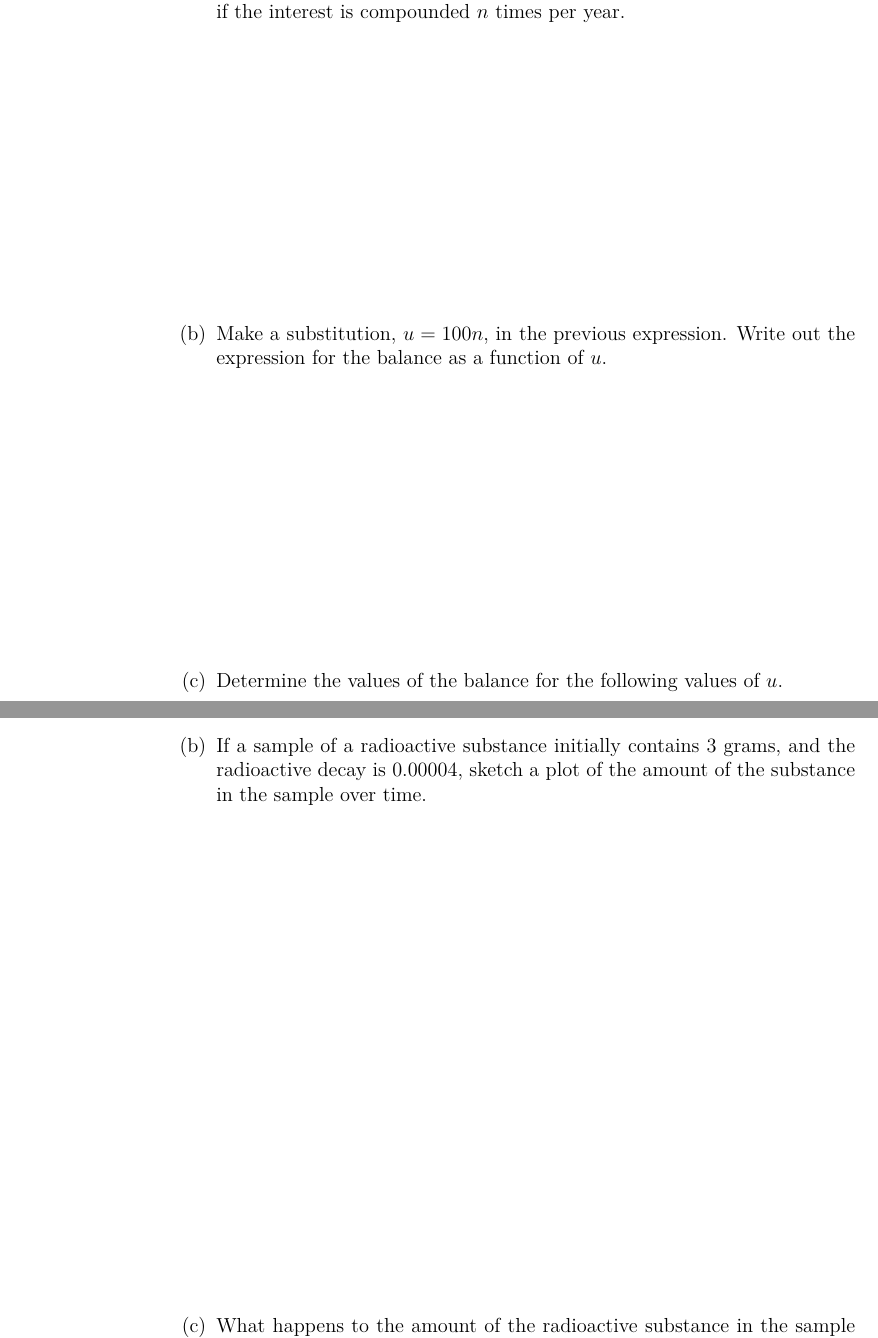
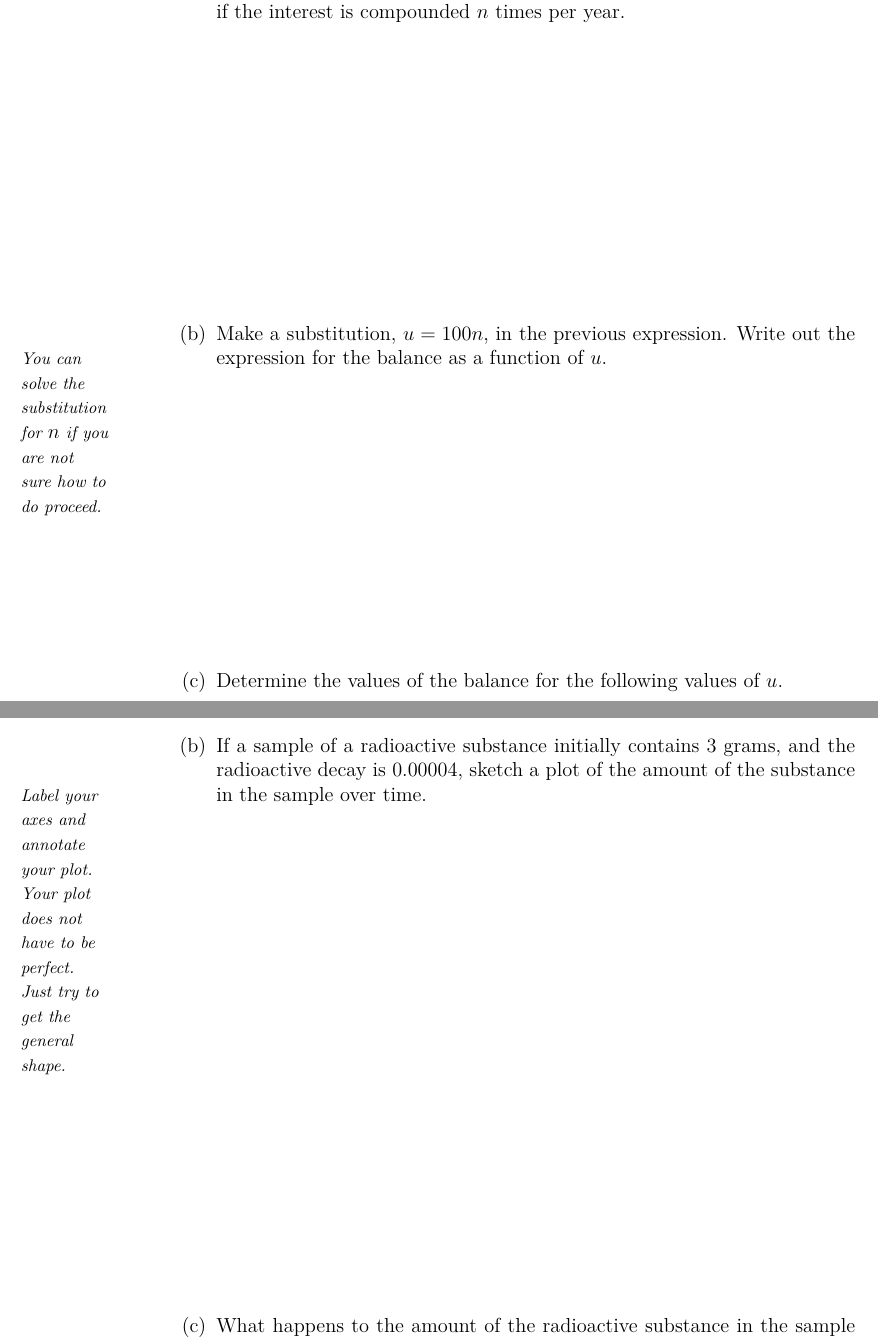
Before and after one commit to KellyBlack/Precalculus, a LaTeX thesis (labManual.tex, which reads exponentials/section_naturalExponential.tex): two parts of pages 118 and 120 of 267, joined at a grey line, cut so that both start at the same text. The pictures show the PDF file labManual.pdf that the author committed with the source.

Commit message:
Added some notes and cleaned up some of the language in the activity on the natural exponential

```diff
--- a/exponentials/section_naturalExponential.tex
+++ b/exponentials/section_naturalExponential.tex
@@ -57,6 +57,8 @@
   \item Make a substitution, $u=100n$, in the previous
     expression. Write out the expression for the balance as a function
     of $u$.
+    \sideNote{You can solve the substitution for $n$ if you are not
+      sure how to do proceed.}
     \vfill
   \item Determine the values of the balance for the following values
     of $u$.
@@ -93,6 +95,7 @@
   \begin{subproblem}
   \item Sketch a plot of the balance over time if 1\$ is deposited with a
     rate of 1\%.
+    \sideNote{Label your axes and annotate your plot.}
 
     \vfill
 
@@ -122,6 +125,8 @@
   \item If a sample of a radioactive substance initially contains 3
     grams, and the radioactive decay is 0.00004, sketch a plot of the
     amount of the substance in the sample over time.
+    \sideNote{Label your axes and annotate your plot. Your plot does
+      not have to be perfect. Just try to get the general shape.}
 
     \vfill
 
```
Also changed, not shown: labManual.pdf, exponentials/section_naturalExponential.tex (5 more changed lines).
